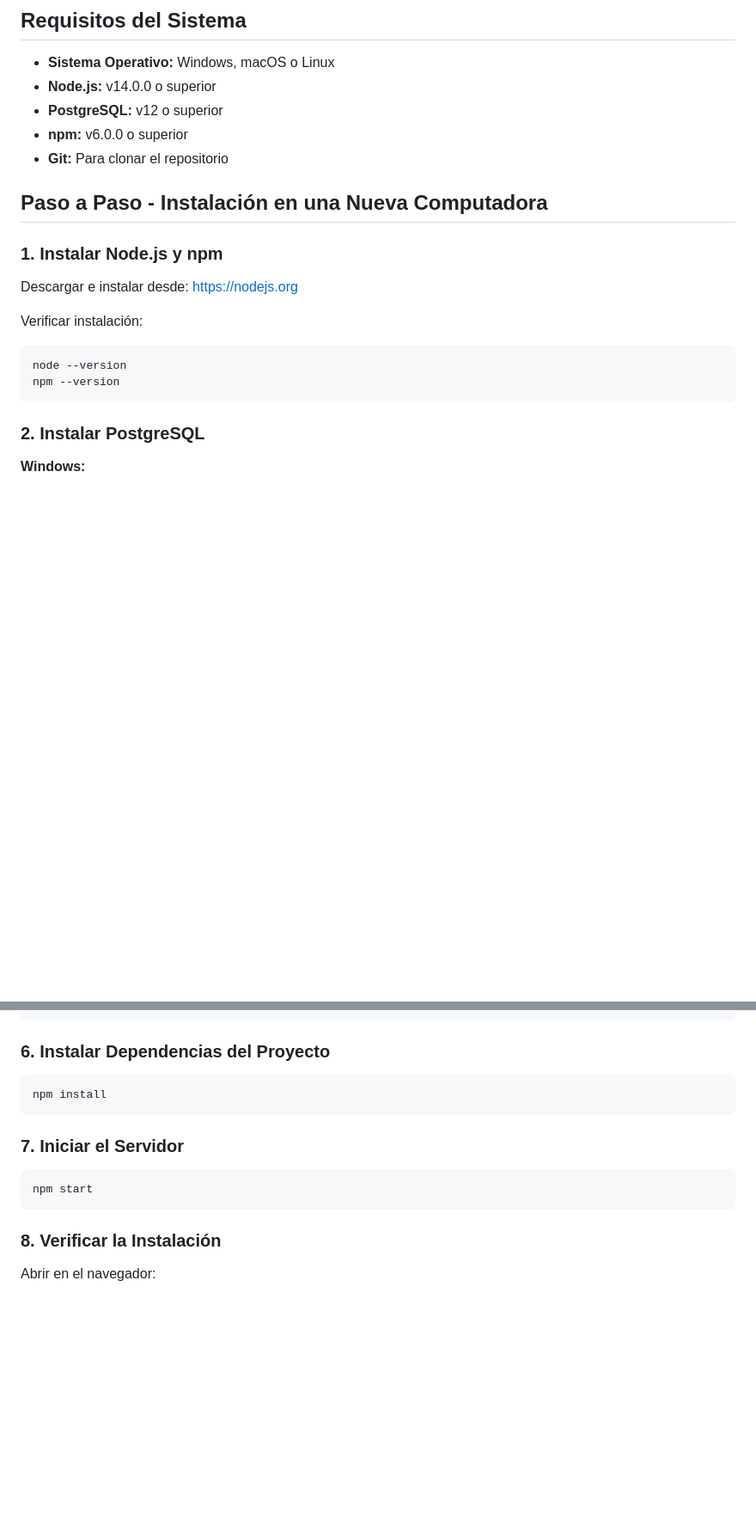
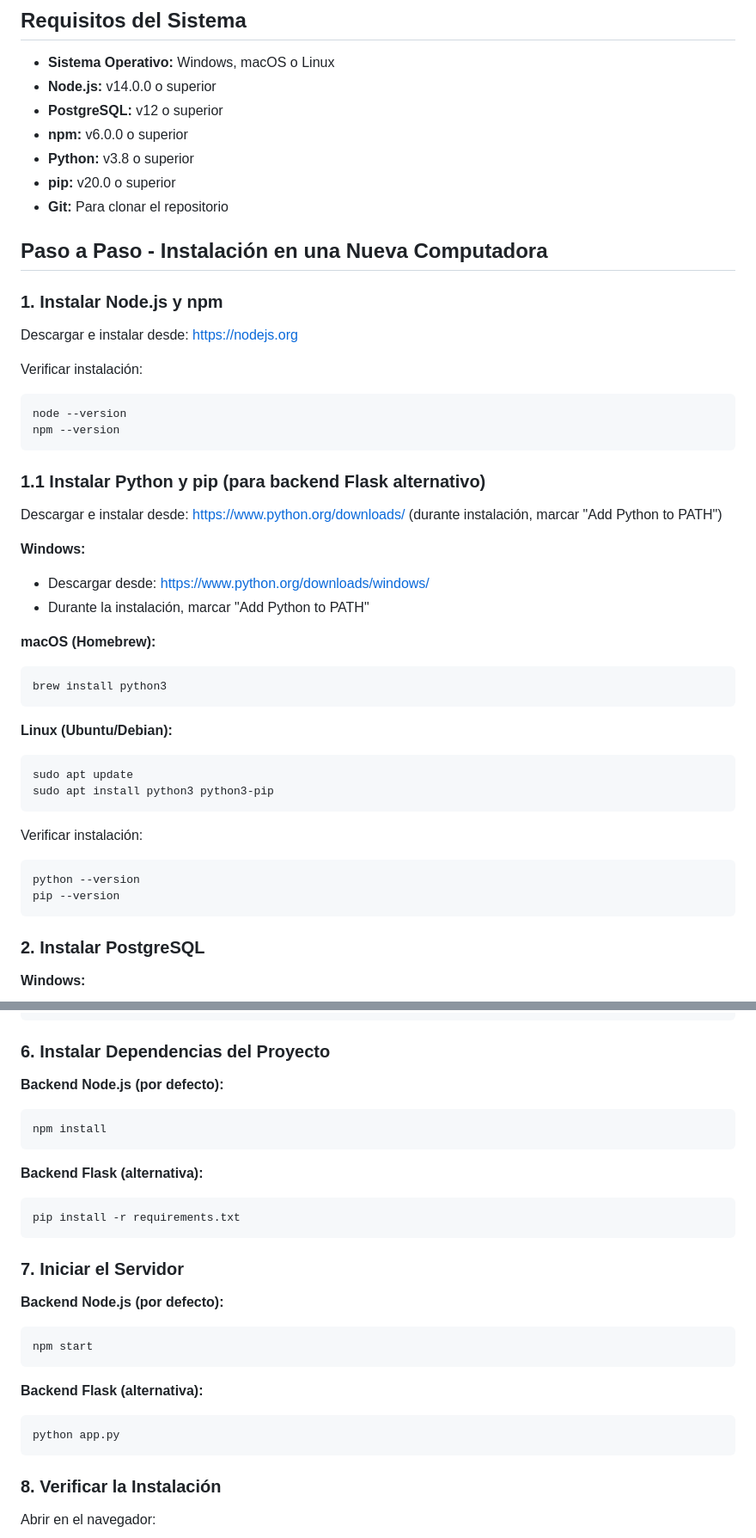
Before and after one commit to VargasEnderlyn00/ManAnime, a Markdown page: INSTALACION.md, 2 parts joined by grey strips. Shown at 86% size. GitHub-like rendering; blank space fills up the shorter version.

````diff
--- a/INSTALACION.md
+++ b/INSTALACION.md
@@ -6,6 +6,8 @@
 - **Node.js:** v14.0.0 o superior
 - **PostgreSQL:** v12 o superior
 - **npm:** v6.0.0 o superior
+- **Python:** v3.8 o superior
+- **pip:** v20.0 o superior
 - **Git:** Para clonar el repositorio
 
 ## Paso a Paso - Instalación en una Nueva Computadora
@@ -18,6 +20,31 @@ Verificar instalación:
 ```bash
 node --version
 npm --version
+```
+
+### 1.1 Instalar Python y pip (para backend Flask alternativo)
+
+Descargar e instalar desde: https://www.python.org/downloads/ (durante instalación, marcar "Add Python to PATH")
+
+**Windows:**
+- Descargar desde: https://www.python.org/downloads/windows/
+- Durante la instalación, marcar "Add Python to PATH"
+
+**macOS (Homebrew):**
+```bash
+brew install python3
+```
+
+**Linux (Ubuntu/Debian):**
+```bash
+sudo apt update
+sudo apt install python3 python3-pip
+```
+
+Verificar instalación:
+```bash
+python --version
+pip --version
 ```
 
 ### 2. Instalar PostgreSQL
@@ -155,14 +182,26 @@ PORT=3000
 
 ### 6. Instalar Dependencias del Proyecto
 
+**Backend Node.js (por defecto):**
 ```bash
 npm install
 ```
 
+**Backend Flask (alternativa):**
+```bash
+pip install -r requirements.txt
+```
+
 ### 7. Iniciar el Servidor
 
+**Backend Node.js (por defecto):**
 ```bash
 npm start
+```
+
+**Backend Flask (alternativa):**
+```bash
+python app.py
 ```
 
 ### 8. Verificar la Instalación
````
Also changed, not shown: other parts of INSTALACION.md (+3 -2 lines), README.md (+16 -26 lines).
